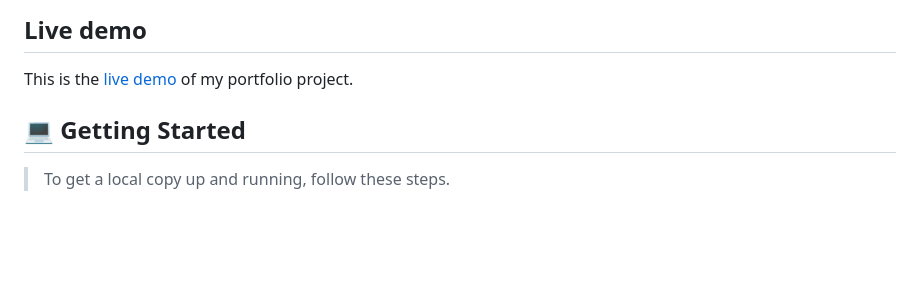
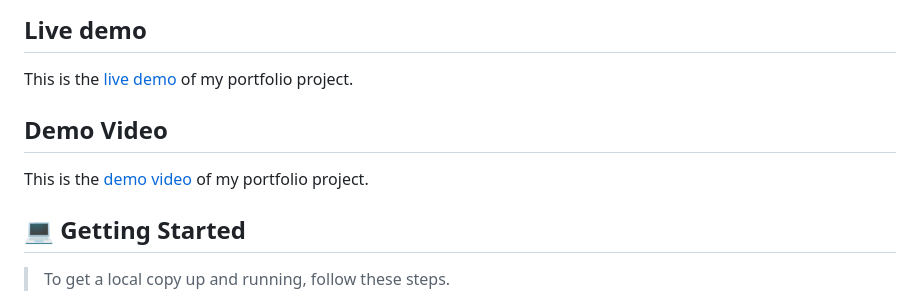
Before and after one commit to LoviMadaan/first-capstone-project, a Markdown page: README.md, the part around the change. Rendered like a GitHub page; blank space fills up the shorter version.

Commit message:
demo video added

```diff
--- a/README.md
+++ b/README.md
@@ -43,6 +43,10 @@
 ## Live demo
 
 This is the [live demo](https://lovimadaan.github.io/first-capstone.github.io/) of my portfolio project.
+
+## Demo Video
+
+This is the [demo video](https://loom.com/share/6c7817646cea4e0da795fc4e94828788) of my portfolio project.
 
 <!-- GETTING STARTED -->
 
```
